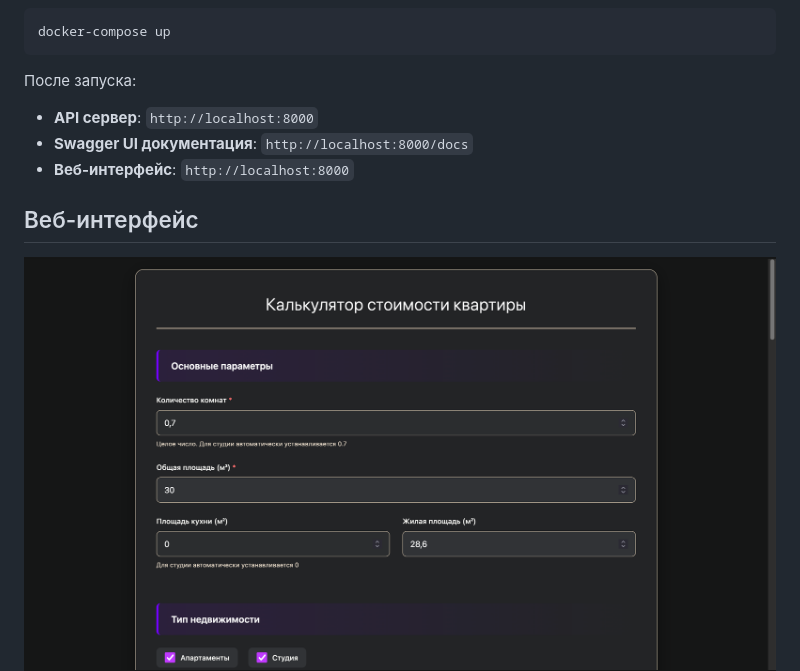
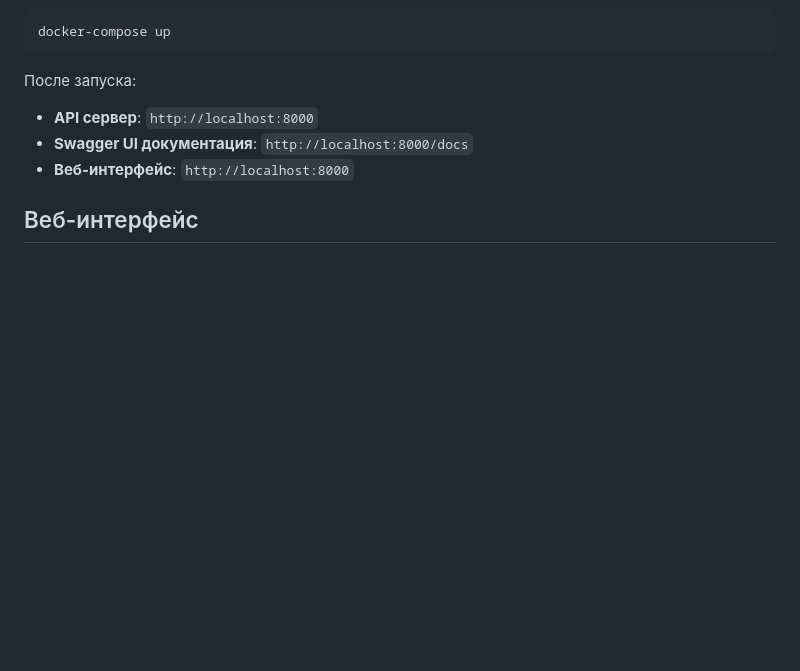
Before and after one commit to maadaam/real-estate-price-prediction, a Markdown page: README.md, the part around the change. GitHub-like rendering; blank space fills up the shorter version.

```diff
--- a/README.md
+++ b/README.md
@@ -49,7 +49,6 @@ docker-compose up
 
 ## Веб-интерфейс
 
-![Веб-интерфейс](screenshots/screenshot1.png)
 ![Веб-интерфейс](screenshots/screenshot2.png)
 ![Веб-интерфейс](screenshots/screenshot3.png)
 ![Веб-интерфейс](screenshots/screenshot4.png)
```
